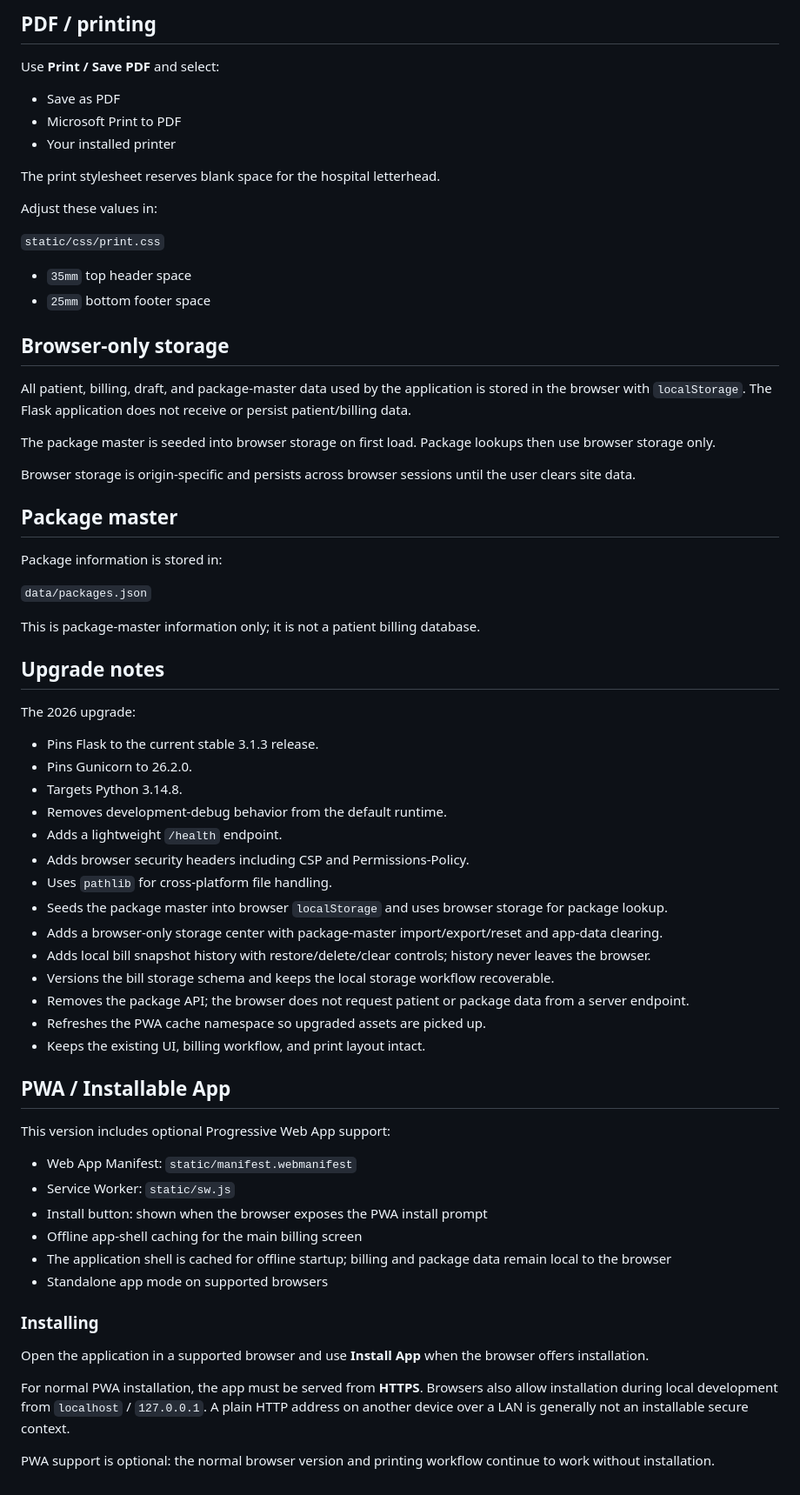
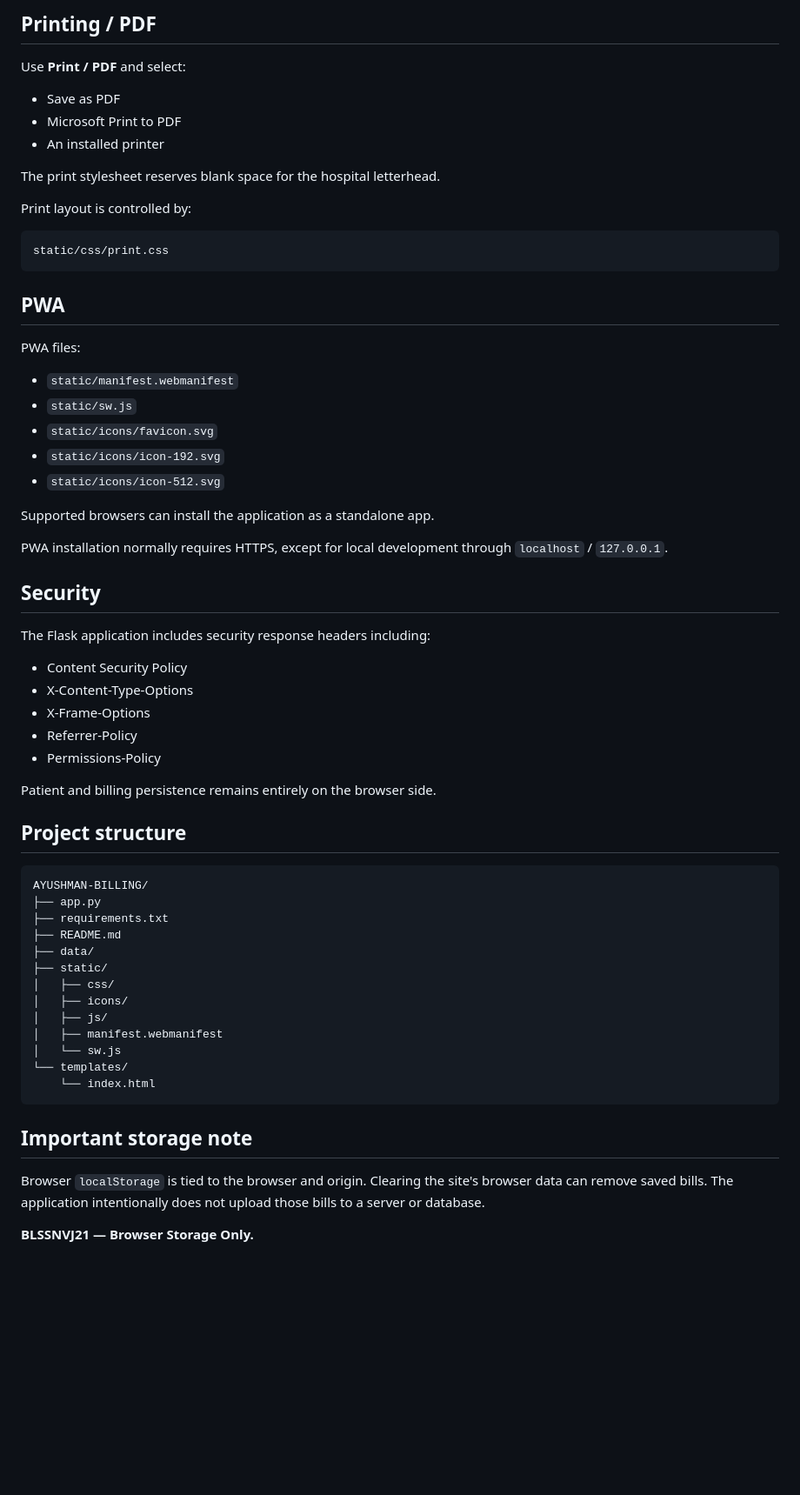
Before and after one commit to shreebalaji767/AYUSHMAN-BILLING, a Markdown page: README.md, the part around one of its changes. Shown at 87% size. GitHub-like rendering; blank space fills up the shorter version.

Commit message:
Upgrade README for 2026.10.2 manual browser storage workflow

````diff
--- a/README.md
+++ b/README.md
@@ -86,73 +131,67 @@ Expected response:
 ```
 
-## PDF / printing
+## Printing / PDF
 
-Use **Print / Save PDF** and select:
+Use **Print / PDF** and select:
 
 - Save as PDF
 - Microsoft Print to PDF
-- Your installed printer
+- An installed printer
 
 The print stylesheet reserves blank space for the hospital letterhead.
 
-Adjust these values in:
+Print layout is controlled by:
 
-`static/css/print.css`
+```text
+static/css/print.css
+```
 
-- `35mm` top header space
-- `25mm` bottom footer space
+## PWA
 
-## Browser-only storage
+PWA files:
 
-All patient, billing, draft, and package-master data used by the application is stored in the browser with `localStorage`. The Flask application does not receive or persist patient/billing data.
+- `static/manifest.webmanifest`
+- `static/sw.js`
+- `static/icons/favicon.svg`
+- `static/icons/icon-192.svg`
+- `static/icons/icon-512.svg`
 
-The package master is seeded into browser storage on first load. Package lookups then use browser storage only.
+Supported browsers can install the application as a standalone app.
 
-Browser storage is origin-specific and persists across browser sessions until the user clears site data.
+PWA installation normally requires HTTPS, except for local development through `localhost` / `127.0.0.1`.
 
-## Package master
+## Security
 
-Package information is stored in:
+The Flask application includes security response headers including:
 
-`data/packages.json`
+- Content Security Policy
+- X-Content-Type-Options
+- X-Frame-Options
+- Referrer-Policy
+- Permissions-Policy
 
-This is package-master information only; it is not a patient billing database.
+Patient and billing persistence remains entirely on the browser side.
 
-## Upgrade notes
+## Project structure
 
-The 2026 upgrade:
+```text
+AYUSHMAN-BILLING/
+├── app.py
+├── requirements.txt
+├── README.md
+├── data/
+├── static/
+│   ├── css/
+│   ├── icons/
+│   ├── js/
+│   ├── manifest.webmanifest
+│   └── sw.js
+└── templates/
+    └── index.html
+```
 
-- Pins Flask to the current stable 3.1.3 release.
-- Pins Gunicorn to 26.2.0.
-- Targets Python 3.14.8.
-- Removes development-debug behavior from the default runtime.
-- Adds a lightweight `/health` endpoint.
-- Adds browser security headers including CSP and Permissions-Policy.
-- Uses `pathlib` for cross-platform file handling.
-- Seeds the package master into browser `localStorage` and uses browser storage for package lookup.
-- Adds a browser-only storage center with package-master import/export/reset and app-data clearing.
-- Adds local bill snapshot history with restore/delete/clear controls; history never leaves the browser.
-- Versions the bill storage schema and keeps the local storage workflow recoverable.
-- Removes the package API; the browser does not request patient or package data from a server endpoint.
-- Refreshes the PWA cache namespace so upgraded assets are picked up.
-- Keeps the existing UI, billing workflow, and print layout intact.
+## Important storage note
 
+Browser `localStorage` is tied to the browser and origin. Clearing the site's browser data can remove saved bills. The application intentionally does not upload those bills to a server or database.
 
-## PWA / Installable App
-
-This version includes optional Progressive Web App support:
-
-- Web App Manifest: `static/manifest.webmanifest`
-- Service Worker: `static/sw.js`
-- Install button: shown when the browser exposes the PWA install prompt
-- Offline app-shell caching for the main billing screen
-- The application shell is cached for offline startup; billing and package data remain local to the browser
-- Standalone app mode on supported browsers
-
-### Installing
-
-Open the application in a supported browser and use **Install App** when the browser offers installation.
-
-For normal PWA installation, the app must be served from **HTTPS**. Browsers also allow installation during local development from `localhost` / `127.0.0.1`. A plain HTTP address on another device over a LAN is generally not an installable secure context.
-
-PWA support is optional: the normal browser version and printing workflow continue to work without installation.
+**BLSSNVJ21 — Browser Storage Only.**
````
Also changed, not shown: other parts of README.md (+81 -36 lines).
